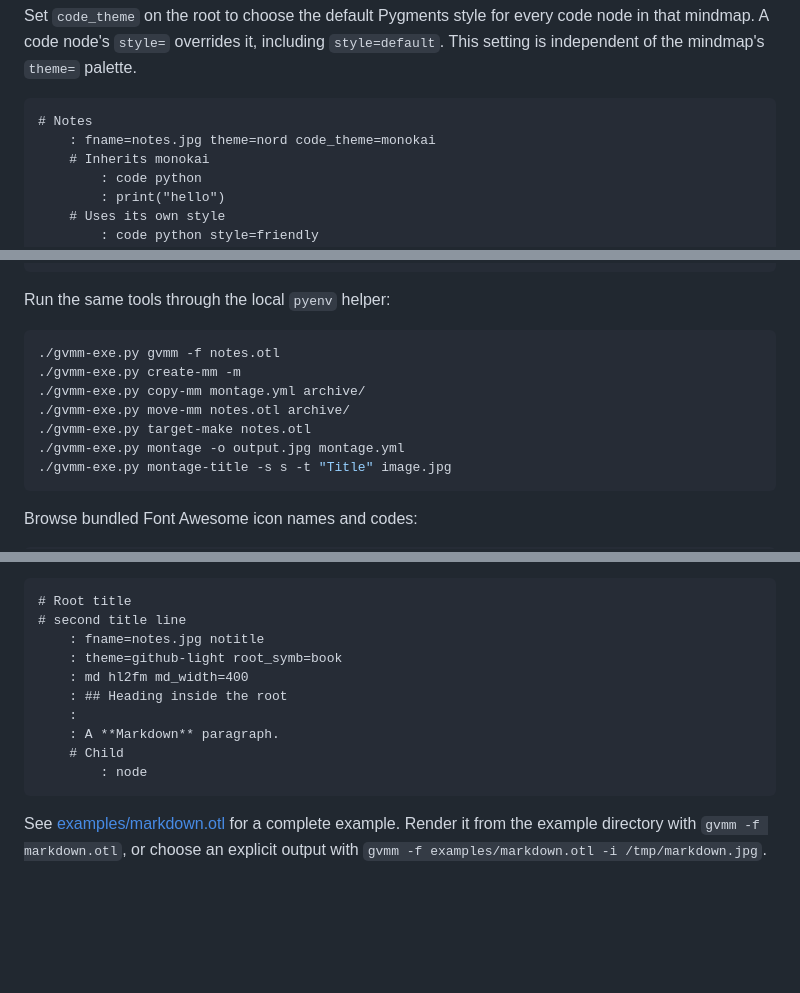
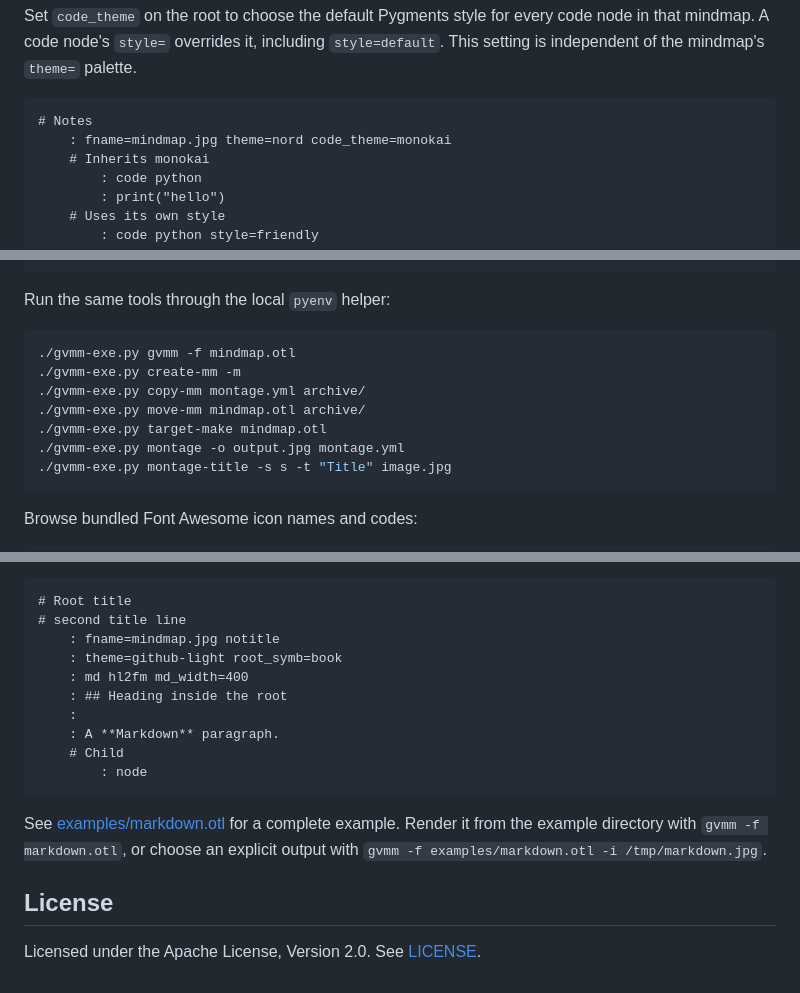
Before and after one commit to vrdel/graphviz-mindmaps, a Markdown page: README.md, 3 parts joined by grey strips. Drawn GitHub-style; blank space fills up the shorter version.

````diff
--- a/README.md
+++ b/README.md
@@ -350,7 +350,7 @@ node in that mindmap. A code node's `style=` overrides it, including
 
 ```text
 # Notes
-    : fname=notes.jpg theme=nord code_theme=monokai
+    : fname=mindmap.jpg theme=nord code_theme=monokai
     # Inherits monokai
         : code python
         : print("hello")
@@ -479,11 +479,11 @@ montage-title -s m -t "Title" input.jpg output.jpg
 Run the same tools through the local `pyenv` helper:
 
 ```bash
-./gvmm-exe.py gvmm -f notes.otl
+./gvmm-exe.py gvmm -f mindmap.otl
 ./gvmm-exe.py create-mm -m
 ./gvmm-exe.py copy-mm montage.yml archive/
-./gvmm-exe.py move-mm notes.otl archive/
-./gvmm-exe.py target-make notes.otl
+./gvmm-exe.py move-mm mindmap.otl archive/
+./gvmm-exe.py target-make mindmap.otl
 ./gvmm-exe.py montage -o output.jpg montage.yml
 ./gvmm-exe.py montage-title -s s -t "Title" image.jpg
 ```
@@ -767,7 +762,7 @@ the root's attribute group; subsequent colon-prefixed lines are body text:
 ```text
 # Root title
 # second title line
-	: fname=notes.jpg notitle
+	: fname=mindmap.jpg notitle
 	: theme=github-light root_symb=book
 	: md hl2fm md_width=400
 	: ## Heading inside the root
@@ -780,3 +775,8 @@ the root's attribute group; subsequent colon-prefixed lines are body text:
 See [examples/markdown.otl](examples/markdown.otl) for a complete example. Render it
 from the example directory with `gvmm -f markdown.otl`, or choose an explicit
 output with `gvmm -f examples/markdown.otl -i /tmp/markdown.jpg`.
+
+## License
+
+Licensed under the Apache License, Version 2.0.
+See [LICENSE](/home/daniel/my_work/git.graphviz-mindmaps/graphviz-mindmaps/LICENSE).
````
Also changed, not shown: other parts of README.md (+25 -30 lines).
